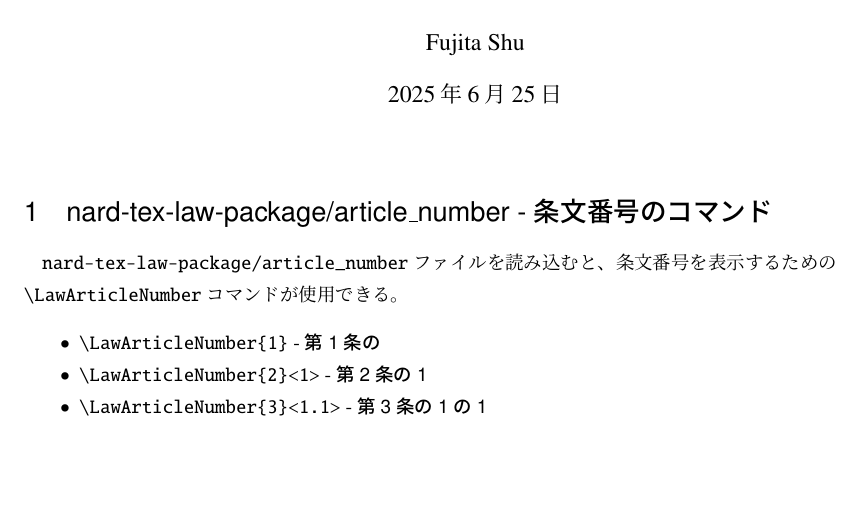
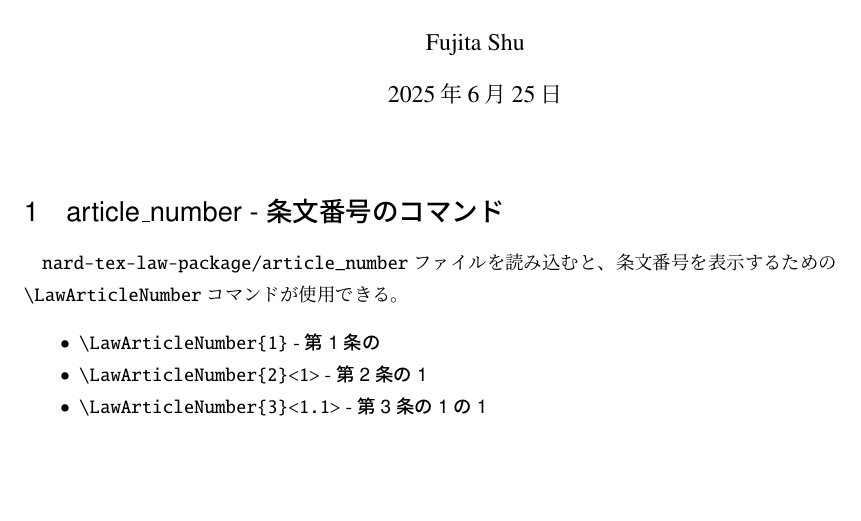
Before and after one commit to nard-tech/nard-tex-law-package, a LaTeX document (README.tex): part of the page, cut so that both start at the same text. Compiled offline with pLaTeX and dvipdfmx.

Commit message:
rename section

```diff
--- a/README.tex
+++ b/README.tex
@@ -15,7 +15,7 @@
 \begin{document}
   \maketitle
 
-  \section{nard-tex-law-package/article\_number - 条文番号のコマンド}
+  \section{article\_number - 条文番号のコマンド}
 
   \verb|nard-tex-law-package/article_number| ファイルを読み込むと、
   条文番号を表示するための\\
```
